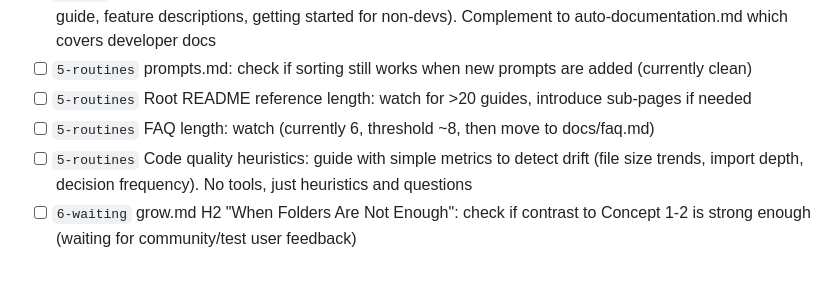
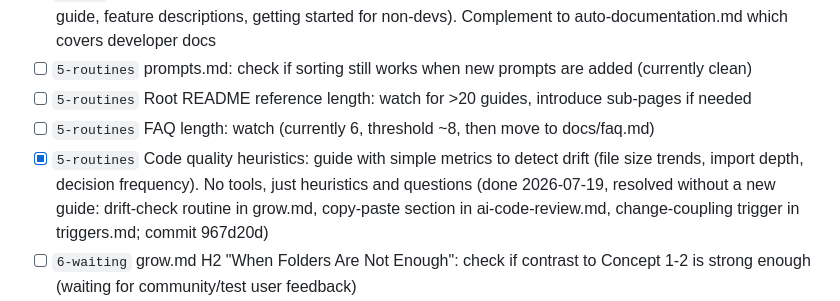
Before and after one commit to Think100/codeOath, a Markdown page: docs/meta/todo.md, the part around the change. Rendered like a GitHub page; blank space fills up the shorter version.

Commit message:
[claude] todo: check off code quality heuristics (resolved as drift check)

```diff
--- a/docs/meta/todo.md
+++ b/docs/meta/todo.md
@@ -11,7 +11,7 @@
 - [ ] `5-routines` prompts.md: check if sorting still works when new prompts are added (currently clean)
 - [ ] `5-routines` Root README reference length: watch for >20 guides, introduce sub-pages if needed
 - [ ] `5-routines` FAQ length: watch (currently 6, threshold ~8, then move to docs/faq.md)
-- [ ] `5-routines` Code quality heuristics: guide with simple metrics to detect drift (file size trends, import depth, decision frequency). No tools, just heuristics and questions
+- [x] `5-routines` Code quality heuristics: guide with simple metrics to detect drift (file size trends, import depth, decision frequency). No tools, just heuristics and questions (done 2026-07-19, resolved without a new guide: drift-check routine in grow.md, copy-paste section in ai-code-review.md, change-coupling trigger in triggers.md; commit 967d20d)
 - [ ] `6-waiting` grow.md H2 "When Folders Are Not Enough": check if contrast to Concept 1-2 is strong enough (waiting for community/test user feedback)
 - [ ] `3-soon` Multi-language project guide: how to structure projects with multiple programming languages (e.g. Python backend + TypeScript frontend). Boundaries, folder structure, where domain/adapters live per language, how to keep conventions consistent
 - [x] `2-next` security.md relevance navigation: add a mini-nav after the TL;DR (Local tool / Web app / Multi-user / Cloud) and a "Only relevant if..." line at the start of each advanced section (Multi-Tenant, JWT/OAuth, Cloud Hardening), so Stage 1 readers do not drown in enterprise content (done 2026-07-17, commit ae8c705)
```
